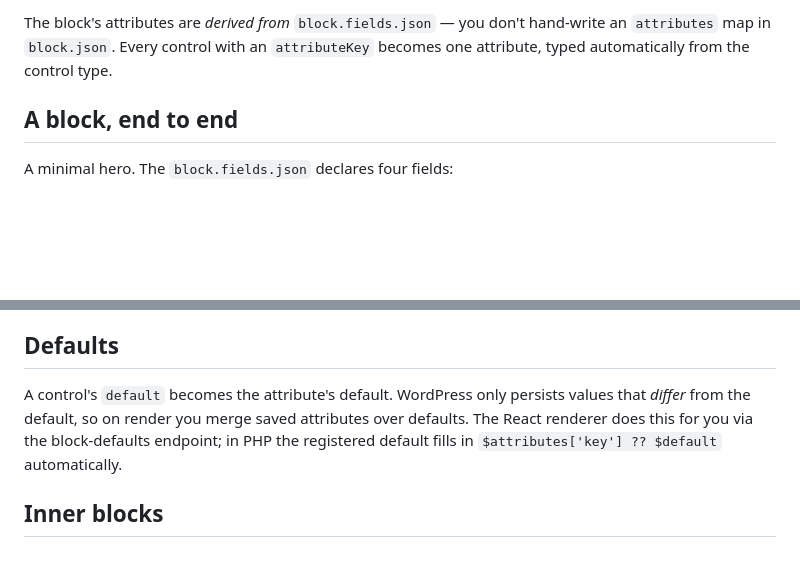
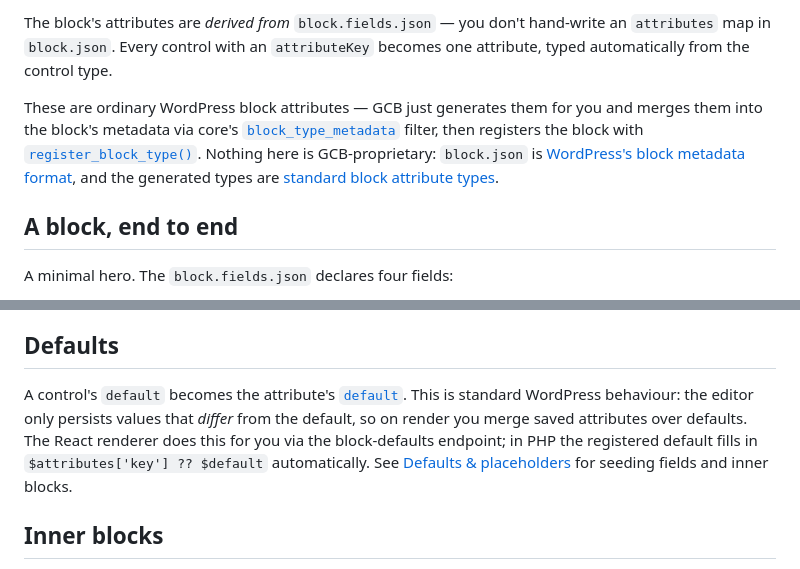
Before and after one commit to wordpress-gcb/gutenberg-control-blocks-lite, a Markdown page: schemas/concepts/blocks.md, 2 parts joined by grey strips. GitHub-like rendering; blank space fills up the shorter version.

```diff
--- a/schemas/concepts/blocks.md
+++ b/schemas/concepts/blocks.md
@@ -12,6 +12,8 @@ A GCB block is three files in a folder:
 - `render.php` and/or a React component — how the saved attributes turn into markup.
 
 The block's attributes are *derived from* `block.fields.json` — you don't hand-write an `attributes` map in `block.json`. Every control with an `attributeKey` becomes one attribute, typed automatically from the control type.
+
+These are ordinary WordPress block attributes — GCB just generates them for you and merges them into the block's metadata via core's [`block_type_metadata`](https://developer.wordpress.org/reference/hooks/block_type_metadata/) filter, then registers the block with [`register_block_type()`](https://developer.wordpress.org/reference/functions/register_block_type/). Nothing here is GCB-proprietary: `block.json` is [WordPress's block metadata format](https://developer.wordpress.org/block-editor/reference-guides/block-api/block-metadata/), and the generated types are [standard block attribute types](https://developer.wordpress.org/block-editor/reference-guides/block-api/block-attributes/).
 
 ## A block, end to end
 
@@ -102,7 +104,7 @@ For the exact stored shape of any control (what keys an `image` or `url` object
 
 ## Defaults
 
-A control's `default` becomes the attribute's default. WordPress only persists values that *differ* from the default, so on render you merge saved attributes over defaults. The React renderer does this for you via the block-defaults endpoint; in PHP the registered default fills in `$attributes['key'] ?? $default` automatically.
+A control's `default` becomes the attribute's [`default`](https://developer.wordpress.org/block-editor/reference-guides/block-api/block-attributes/#default). This is standard WordPress behaviour: the editor only persists values that *differ* from the default, so on render you merge saved attributes over defaults. The React renderer does this for you via the block-defaults endpoint; in PHP the registered default fills in `$attributes['key'] ?? $default` automatically. See [Defaults & placeholders](/docs/blocks/defaults) for seeding fields and inner blocks.
 
 ## Inner blocks
 
```
Also changed, not shown: schemas/concepts/blocks-inner.md (+4 -2 lines).
